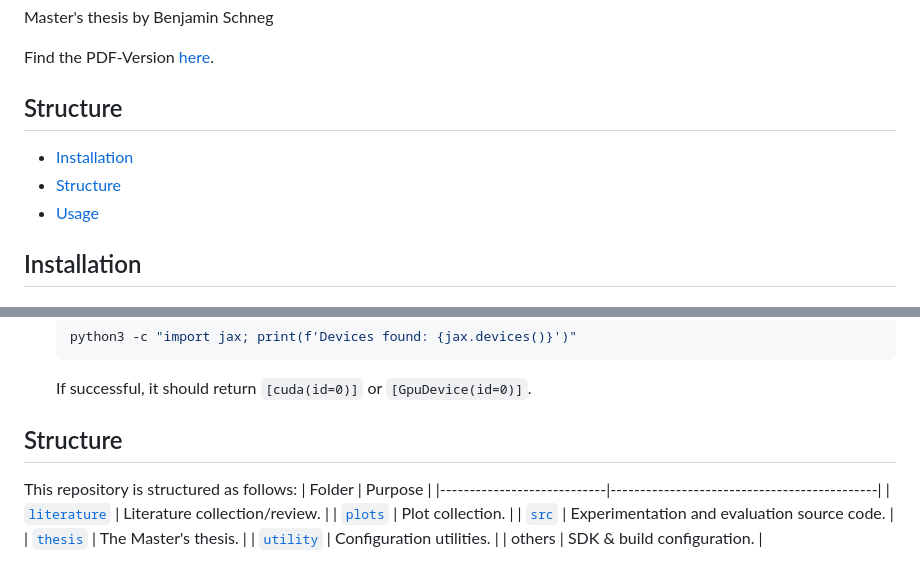
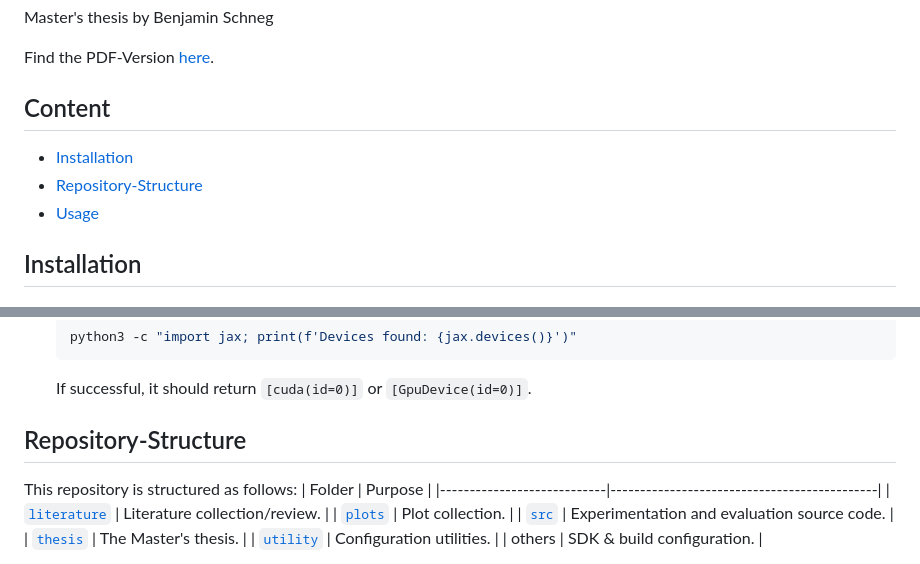
Before and after one commit to bnsch98/verifying-query-logs-from-unknown-sources, a Markdown page: README.md, 2 parts joined by grey strips. Rendered like a GitHub page.

Commit message:
README small changes

````diff
--- a/README.md
+++ b/README.md
@@ -4,10 +4,10 @@ Master's thesis by Benjamin Schneg
 
 Find the PDF-Version [here](https://webis.de/for-students/completed-theses.html#schneg_2025).
 
-## Structure
+## Content
 <!-- TOC -->
   * [Installation](#installation)
-  * [Structure](#structure)
+  * [Repository-Structure](#repository-structure)
   * [Usage](#usage)
 <!-- TOC -->
 
@@ -58,7 +58,7 @@ To ensure JAX correctly detects your GPU, run the following command in your term
     python3 -c "import jax; print(f'Devices found: {jax.devices()}')"
     ```
     If successful, it should return `[cuda(id=0)]` or `[GpuDevice(id=0)]`.
-## Structure
+## Repository-Structure
 This repository is structured as follows:
 | Folder                     | Purpose                                     |
 |----------------------------|---------------------------------------------|
````
